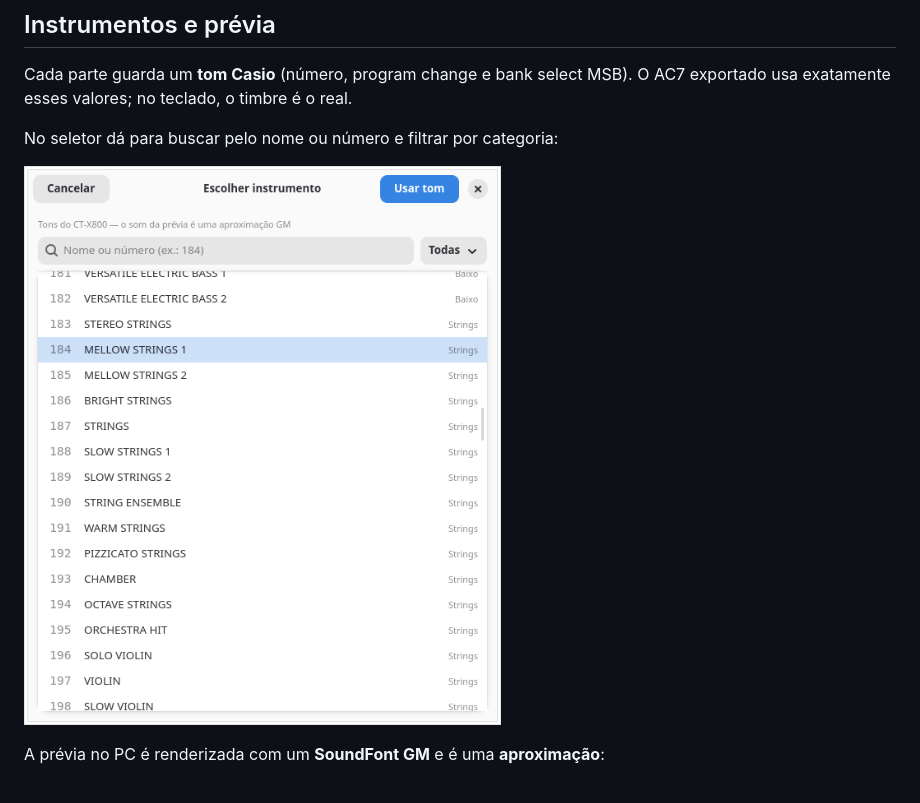
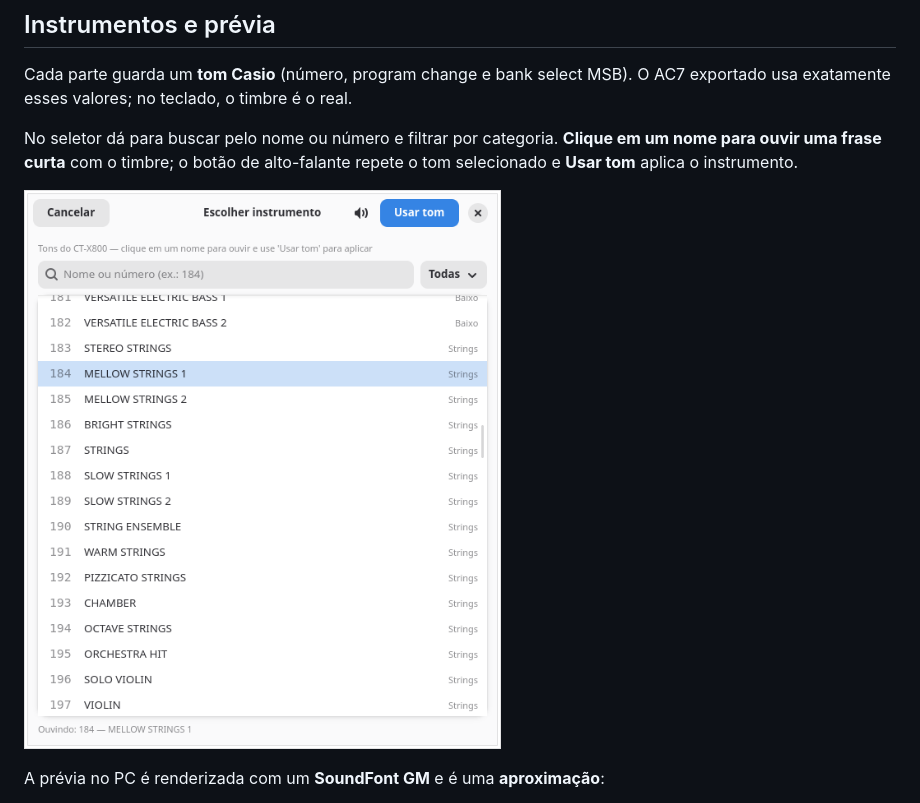
Before and after one commit to Denilsonnofficial/ctx800-editor, a Markdown page: README.md, the part around the change. GitHub-like rendering; pictures changed too: docs/instrument-picker.png.

Commit message:
Adiciona prévia de áudio dos instrumentos ao clicar no nome

```diff
--- a/README.md
+++ b/README.md
@@ -106,7 +106,9 @@ Depois é só procurar por **Editor de Ritmos CT-X800** no menu, ou rodar
 Cada parte guarda um **tom Casio** (número, program change e bank select MSB).
 O AC7 exportado usa exatamente esses valores; no teclado, o timbre é o real.
 
-No seletor dá para buscar pelo nome ou número e filtrar por categoria:
+No seletor dá para buscar pelo nome ou número e filtrar por categoria.
+**Clique em um nome para ouvir uma frase curta** com o timbre; o botão de
+alto-falante repete o tom selecionado e **Usar tom** aplica o instrumento.
 
 ![Seletor de instrumento](docs/instrument-picker.png)
 
```
Also changed, not shown: 3 other files.
